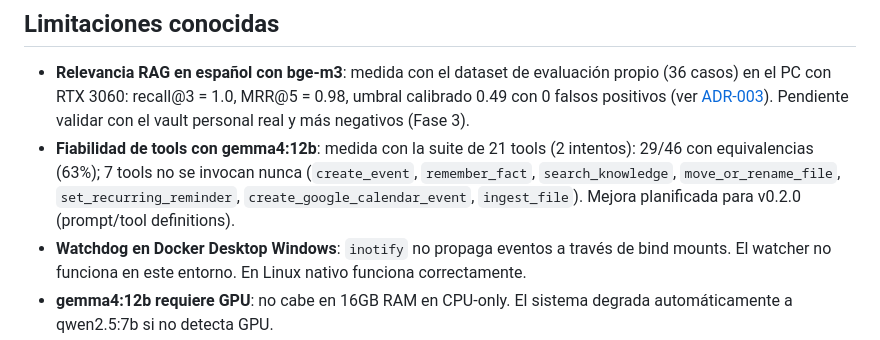
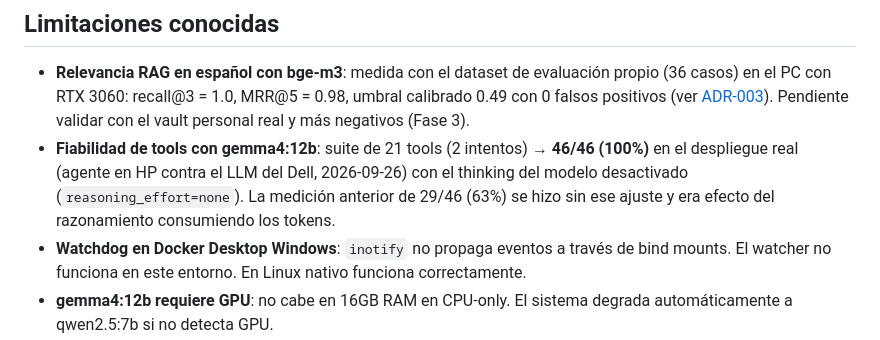
Before and after one commit to rufae/Rafita, a Markdown page: README.md, the part around the change. Drawn GitHub-style.

```diff
--- a/README.md
+++ b/README.md
@@ -97,11 +97,11 @@ También puedes configurar los modelos manualmente en `.env`.
   propio (36 casos) en el PC con RTX 3060: recall@3 = 1.0, MRR@5 = 0.98, umbral
   calibrado 0.49 con 0 falsos positivos (ver [ADR-003](docs/adr/003-model-selection.md)).
   Pendiente validar con el vault personal real y más negativos (Fase 3).
-- **Fiabilidad de tools con gemma4:12b**: medida con la suite de 21 tools
-  (2 intentos): 29/46 con equivalencias (63%); 7 tools no se invocan nunca
-  (`create_event`, `remember_fact`, `search_knowledge`, `move_or_rename_file`,
-  `set_recurring_reminder`, `create_google_calendar_event`, `ingest_file`).
-  Mejora planificada para v0.2.0 (prompt/tool definitions).
+- **Fiabilidad de tools con gemma4:12b**: suite de 21 tools (2 intentos) →
+  **46/46 (100%)** en el despliegue real (agente en HP contra el LLM del Dell,
+  2026-09-26) con el thinking del modelo desactivado
+  (`reasoning_effort=none`). La medición anterior de 29/46 (63%) se hizo sin
+  ese ajuste y era efecto del razonamiento consumiendo los tokens.
 - **Watchdog en Docker Desktop Windows**: `inotify` no propaga eventos a través de bind mounts. El watcher no funciona en este entorno. En Linux nativo funciona correctamente.
 - **gemma4:12b requiere GPU**: no cabe en 16GB RAM en CPU-only. El sistema degrada automáticamente a qwen2.5:7b si no detecta GPU.
 
```
Also changed, not shown: CHANGELOG.md (+7 -5 lines), docs/adr/003-model-selection.md (+14 -0 lines).
